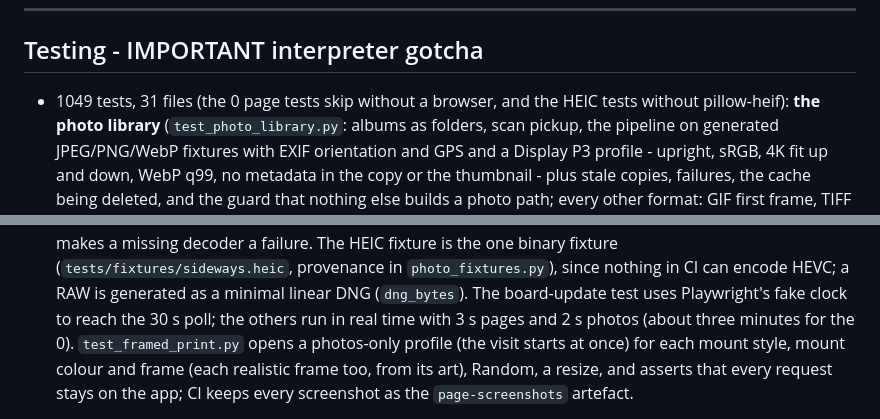
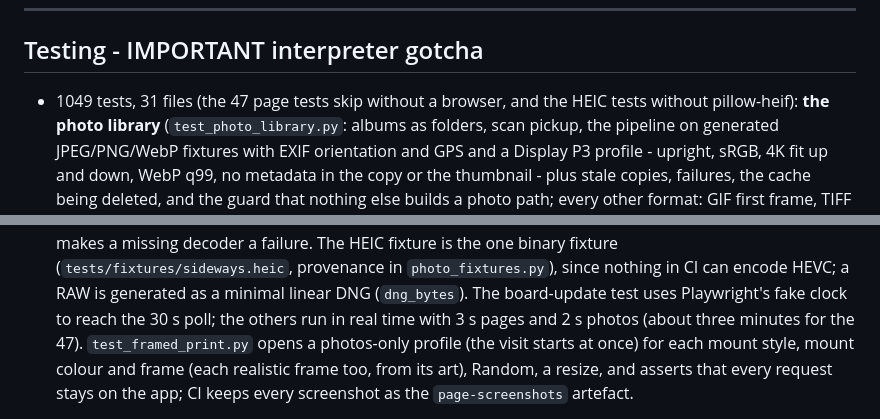
Before and after one commit to jceccato/tv-taplist, a Markdown page: CLAUDE.md, 2 parts joined by grey strips. Drawn GitHub-style.

Commit message:
docs(album): the page-test count (#61)
Co-Authored-By: Claude Opus 5.5 <noreply@anthropic.com>

```diff
--- a/CLAUDE.md
+++ b/CLAUDE.md
@@ -847,7 +847,7 @@ inside it (it would land as a stray file in `/data`).
 ---
 
 ## Testing - IMPORTANT interpreter gotcha
-- 1049 tests, 31 files (the 0 page tests skip without a browser, and the HEIC
+- 1049 tests, 31 files (the 47 page tests skip without a browser, and the HEIC
   tests without pillow-heif):
   **the photo library** (`test_photo_library.py`: albums as folders, scan pickup,
   the pipeline on generated JPEG/PNG/WebP fixtures with EXIF orientation and GPS and a
@@ -915,7 +915,7 @@ inside it (it would land as a stray file in `/data`).
   provenance in `photo_fixtures.py`), since nothing in CI can encode HEVC; a RAW is
   generated as a minimal linear DNG (`dng_bytes`). The board-update test uses Playwright's fake
   clock to reach the 30 s poll; the others run in real time with 3 s pages and 2 s
-  photos (about three minutes for the 0). `test_framed_print.py` opens a photos-only
+  photos (about three minutes for the 47). `test_framed_print.py` opens a photos-only
   profile (the visit starts at once) for each mount style, mount colour and frame
   (each realistic frame too, from its art),
   Random, a resize, and asserts that every request stays on the app; CI keeps every
```
